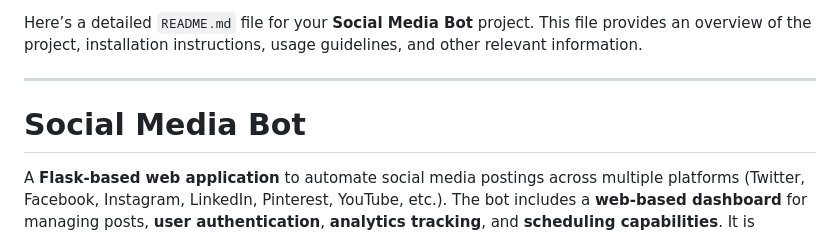
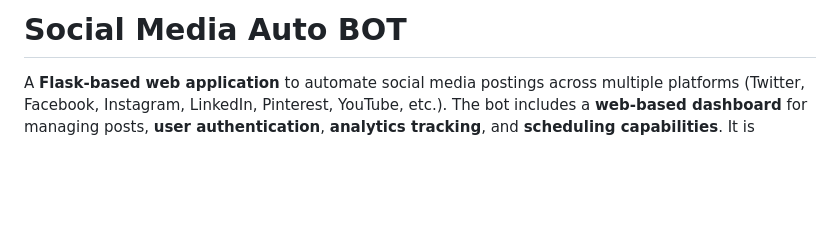
Before and after one commit to eligiable/Python, a Markdown page: SocialMediaBOT/README.md, the part around the change. Drawn GitHub-style; blank space fills up the shorter version.

```diff
--- a/SocialMediaBOT/README.md
+++ b/SocialMediaBOT/README.md
@@ -1,8 +1,4 @@
-Here’s a detailed `README.md` file for your **Social Media Bot** project. This file provides an overview of the project, installation instructions, usage guidelines, and other relevant information.
-
----
-
-# **Social Media Bot**
+# **Social Media Auto BOT**
 
 A **Flask-based web application** to automate social media postings across multiple platforms (Twitter, Facebook, Instagram, LinkedIn, Pinterest, YouTube, etc.). The bot includes a **web-based dashboard** for managing posts, **user authentication**, **analytics tracking**, and **scheduling capabilities**. It is designed to be **scalable**, **performant**, and **easy to deploy** using Docker.
 
```
